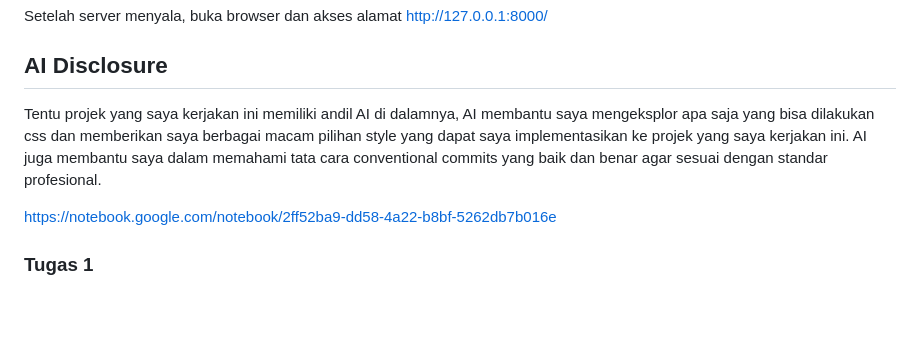
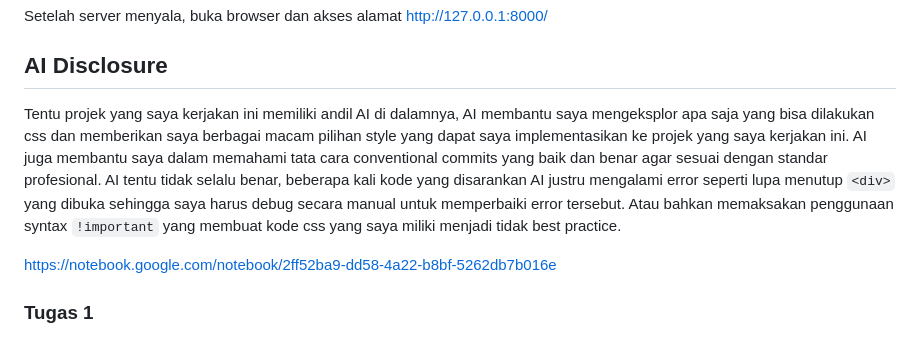
Before and after one commit to nalkq/myportofolio, a Markdown page: README.md, the part around the change. Drawn GitHub-style; blank space fills up the shorter version.

Commit message:
docs: provide setup guide and answer the reflective questions

```diff
--- a/README.md
+++ b/README.md
@@ -40,7 +40,7 @@ Setelah server menyala, buka browser dan akses alamat http://127.0.0.1:8000/
 
 
 ## AI Disclosure
-Tentu projek yang saya kerjakan ini memiliki andil AI di dalamnya, AI membantu saya mengeksplor apa saja yang bisa dilakukan css dan memberikan saya berbagai macam pilihan style yang dapat saya implementasikan ke projek yang saya kerjakan ini. AI juga membantu saya dalam memahami tata cara conventional commits yang baik dan benar agar sesuai dengan standar profesional.
+Tentu projek yang saya kerjakan ini memiliki andil AI di dalamnya, AI membantu saya mengeksplor apa saja yang bisa dilakukan css dan memberikan saya berbagai macam pilihan style yang dapat saya implementasikan ke projek yang saya kerjakan ini. AI juga membantu saya dalam memahami tata cara conventional commits yang baik dan benar agar sesuai dengan standar profesional. AI tentu tidak selalu benar, beberapa kali kode yang disarankan AI justru mengalami error seperti lupa menutup `<div>` yang dibuka sehingga saya harus debug secara manual untuk memperbaiki error tersebut. Atau bahkan memaksakan penggunaan syntax `!important` yang membuat kode css yang saya miliki menjadi tidak best practice.
 
 https://notebook.google.com/notebook/2ff52ba9-dd58-4a22-b8bf-5262db7b016e
 
```
